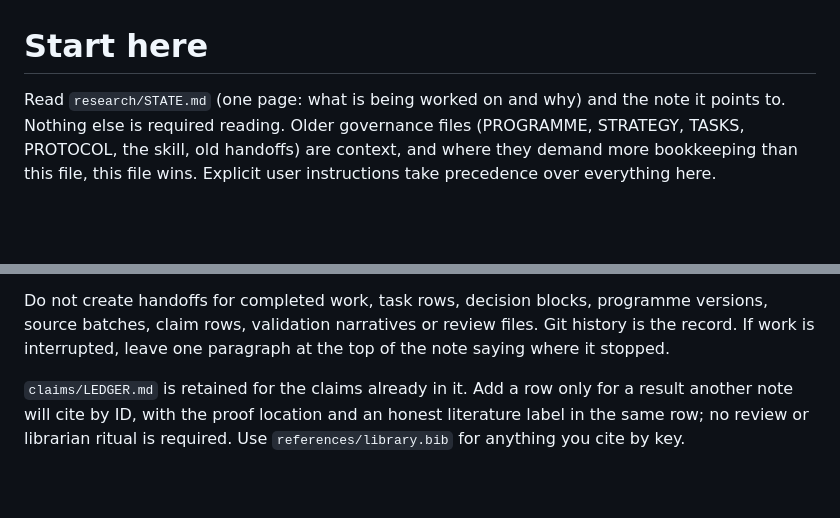
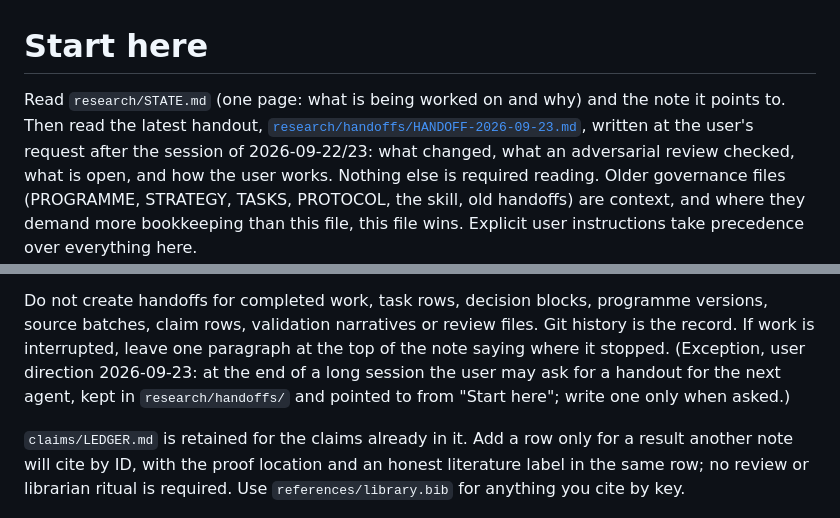
Before and after one commit to arivero/navstokgap, a Markdown page: AGENTS.md, 2 parts joined by grey strips. GitHub-like rendering; blank space fills up the shorter version.

```diff
--- a/AGENTS.md
+++ b/AGENTS.md
@@ -1,7 +1,11 @@
 # Start here
 
 Read `research/STATE.md` (one page: what is being worked on and why) and
-the note it points to. Nothing else is required reading. Older governance
+the note it points to. Then read the latest handout,
+[`research/handoffs/HANDOFF-2026-09-23.md`](research/handoffs/HANDOFF-2026-09-23.md),
+written at the user's request after the session of 2026-09-22/23: what
+changed, what an adversarial review checked, what is open, and how the
+user works. Nothing else is required reading. Older governance
 files (PROGRAMME, STRATEGY, TASKS, PROTOCOL, the skill, old handoffs) are
 context, and where they demand more bookkeeping than this file, this file
 wins. Explicit user instructions take precedence over everything here.
@@ -114,7 +118,10 @@ besides the STATE edit.
 Do not create handoffs for completed work, task rows, decision blocks,
 programme versions, source batches, claim rows, validation narratives or
 review files. Git history is the record. If work is interrupted, leave one
-paragraph at the top of the note saying where it stopped.
+paragraph at the top of the note saying where it stopped. (Exception, user
+direction 2026-09-23: at the end of a long session the user may ask for a
+handout for the next agent, kept in `research/handoffs/` and pointed to
+from "Start here"; write one only when asked.)
 
 `claims/LEDGER.md` is retained for the claims already in it. Add a row only
 for a result another note will cite by ID, with the proof location and an
```
Also changed, not shown: research/handoffs/HANDOFF-2026-09-23.md (added, +107 -0 lines).
